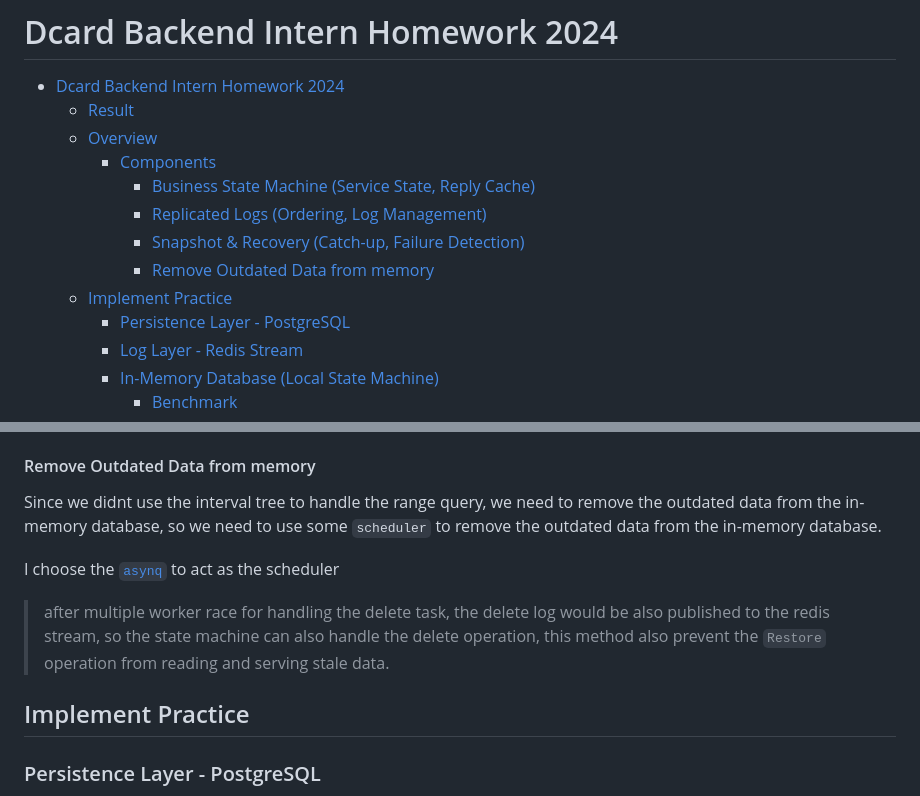
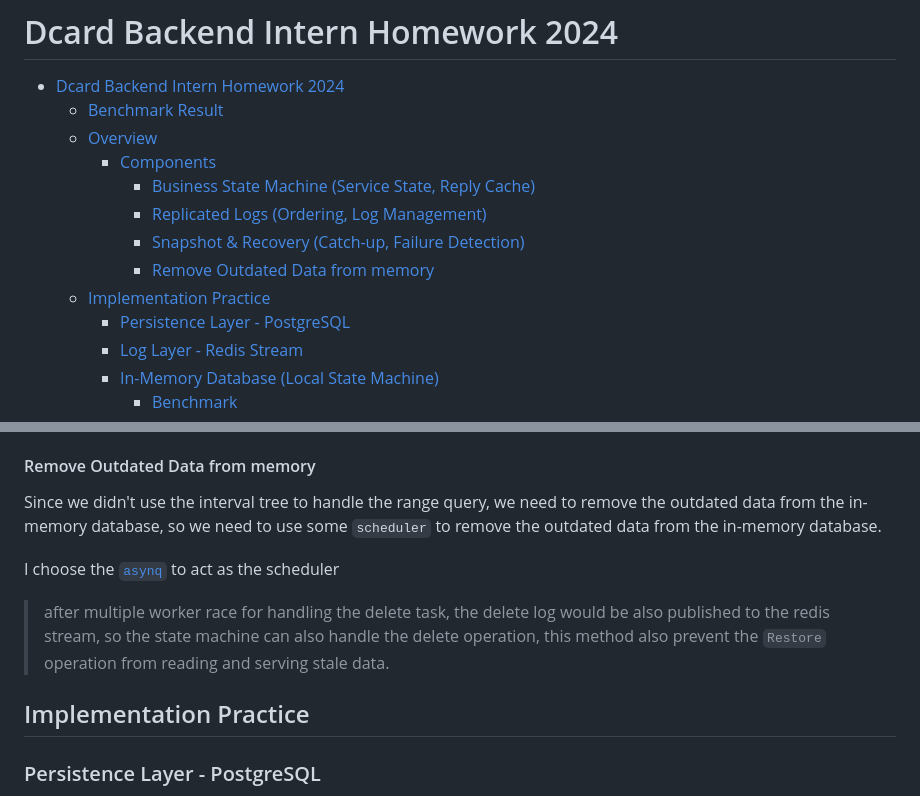
Before and after one commit to peterxcli/ad-server, a Markdown page: README.md, 2 parts joined by grey strips. Drawn GitHub-style.

Commit message:
docs: fix typo

```diff
--- a/README.md
+++ b/README.md
@@ -2,14 +2,14 @@
 
 <!--ts-->
 - [Dcard Backend Intern Homework 2024](#dcard-backend-intern-homework-2024)
-  - [Result](#result)
+  - [Benchmark Result](#benchmark-result)
   - [Overview](#overview)
     - [Components](#components)
       - [Business State Machine (Service State, Reply Cache)](#business-state-machine-service-state-reply-cache)
       - [Replicated Logs (Ordering, Log Management)](#replicated-logs-ordering-log-management)
       - [Snapshot \& Recovery (Catch-up, Failure Detection)](#snapshot--recovery-catch-up-failure-detection)
       - [Remove Outdated Data from memory](#remove-outdated-data-from-memory)
-  - [Implement Practice](#implement-practice)
+  - [Implementation Practice](#implementation-practice)
     - [Persistence Layer - PostgreSQL](#persistence-layer---postgresql)
     - [Log Layer - Redis Stream](#log-layer---redis-stream)
     - [In-Memory Database (Local State Machine)](#in-memory-database-local-state-machine)
@@ -62,13 +62,13 @@ The state machine can be recovered from the snapshot, and the snapshot only modi
 
 #### Remove Outdated Data from memory
 
-Since we didnt use the interval tree to handle the range query, we need to remove the outdated data from the in-memory database, so we need to use some `scheduler` to remove the outdated data from the in-memory database.
+Since we didn't use the interval tree to handle the range query, we need to remove the outdated data from the in-memory database, so we need to use some `scheduler` to remove the outdated data from the in-memory database.
 
 I choose the [`asynq`](https://github.com/hibiken/asynq) to act as the scheduler
 
 > after multiple worker race for handling the delete task, the delete log would be also published to the redis stream, so the state machine can also handle the delete operation, this method also prevent the `Restore` operation from reading and serving stale data.
 
-## Implement Practice
+## Implementation Practice
 
 ### Persistence Layer - PostgreSQL
 
```
